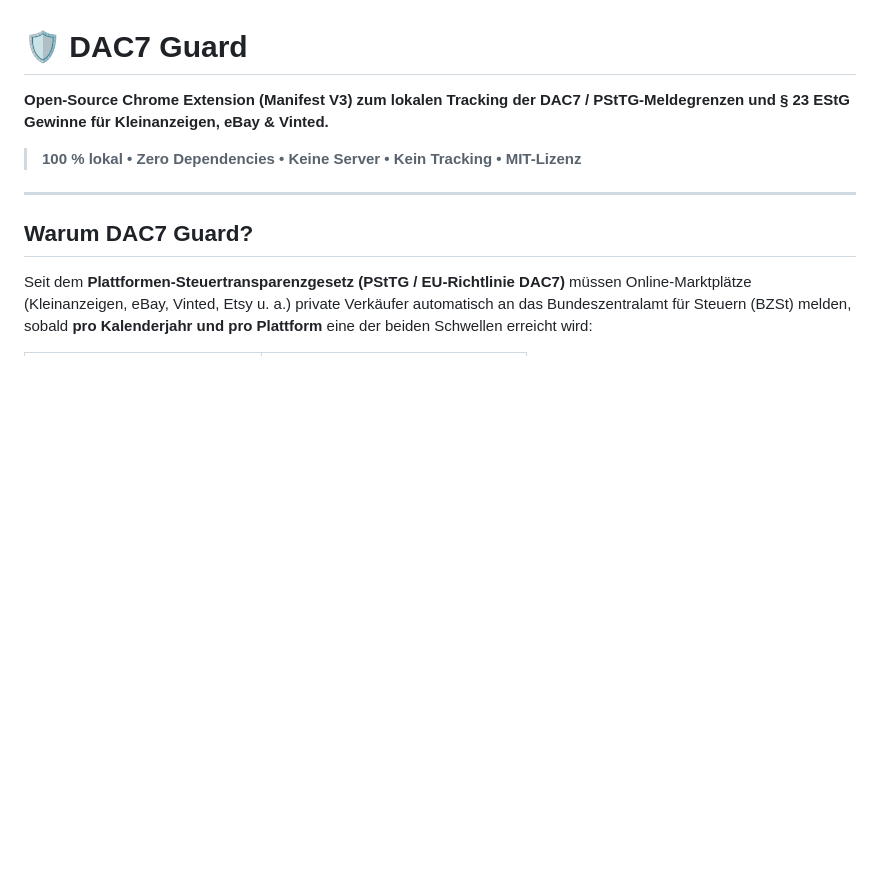
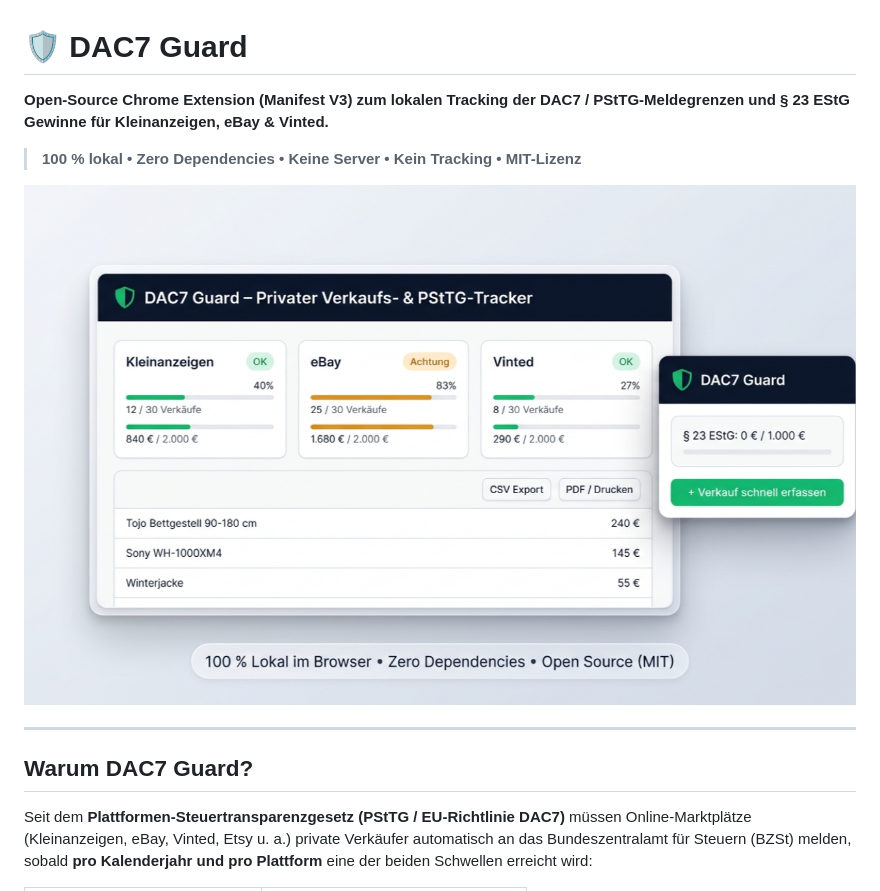
Before and after one commit to altantosun/dac7-guard, a Markdown page: README.md, the part around the change. Drawn GitHub-style; pictures changed too: assets/showcase-1280x800.png (added); blank space fills up the shorter version.

Commit message:
docs(assets): add 1280x800 showcase and 440x280 promo PNGs to repo and README

```diff
--- a/README.md
+++ b/README.md
@@ -3,6 +3,8 @@
 **Open-Source Chrome Extension (Manifest V3) zum lokalen Tracking der DAC7 / PStTG-Meldegrenzen und § 23 EStG Gewinne für Kleinanzeigen, eBay & Vinted.**
 
 > **100 % lokal • Zero Dependencies • Keine Server • Kein Tracking • MIT-Lizenz**
+
+![DAC7 Guard Dashboard & Popup Vorschau](./assets/showcase-1280x800.png)
 
 ---
 
```
Also changed, not shown: assets/promo-440x280.png (added).
